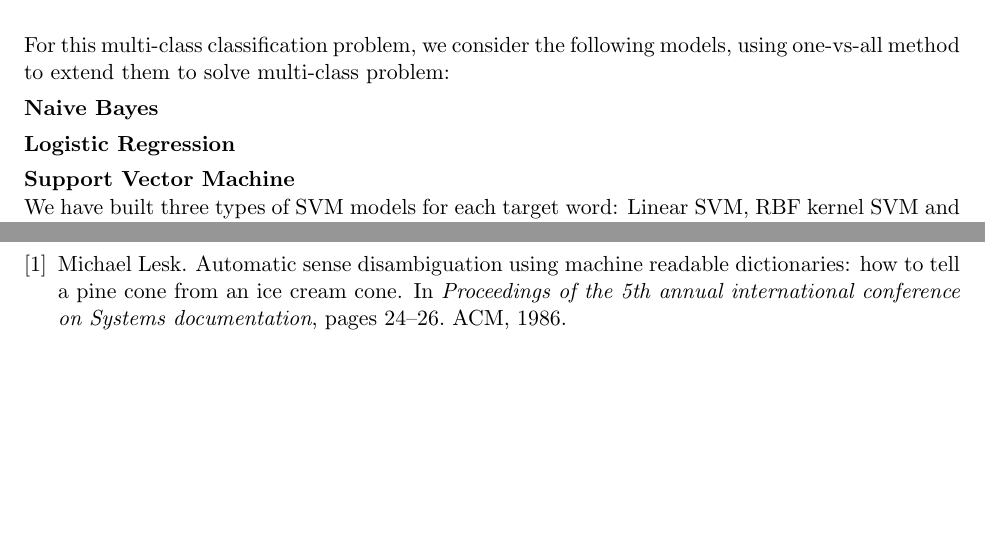
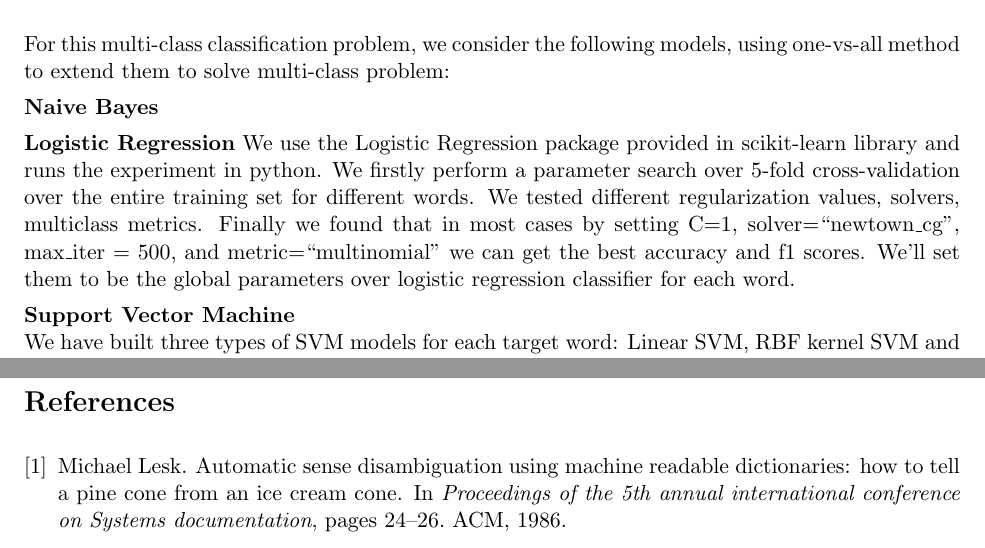
Before and after one commit to galaxydirector/520_project_public, a LaTeX document (report/report.tex, which reads report/logistic_regression.tex): two parts of pages 4 and 6 of 6, joined at a grey line, cut so that both start at the same text, the shorter picture padded with empty space. Compiled offline with pdfLaTeX.

Commit message:
added log reg

```diff
--- a/report/logistic_regression.tex
+++ b/report/logistic_regression.tex
@@ -1 +1,2 @@
 \Paragraph{Logistic Regression}
+We use the Logistic Regression package provided in scikit-learn library and runs the experiment in python. We firstly perform a parameter search over 5-fold cross-validation over the entire training set for different words. We tested different regularization values, solvers, multiclass metrics. Finally we found that in most cases by setting C=1, solver=``newtown\_cg'', max\_iter = 500, and metric=``multinomial'' we can get the best accuracy and f1 scores. We'll set them to be the global parameters over logistic regression classifier for each word.
```
